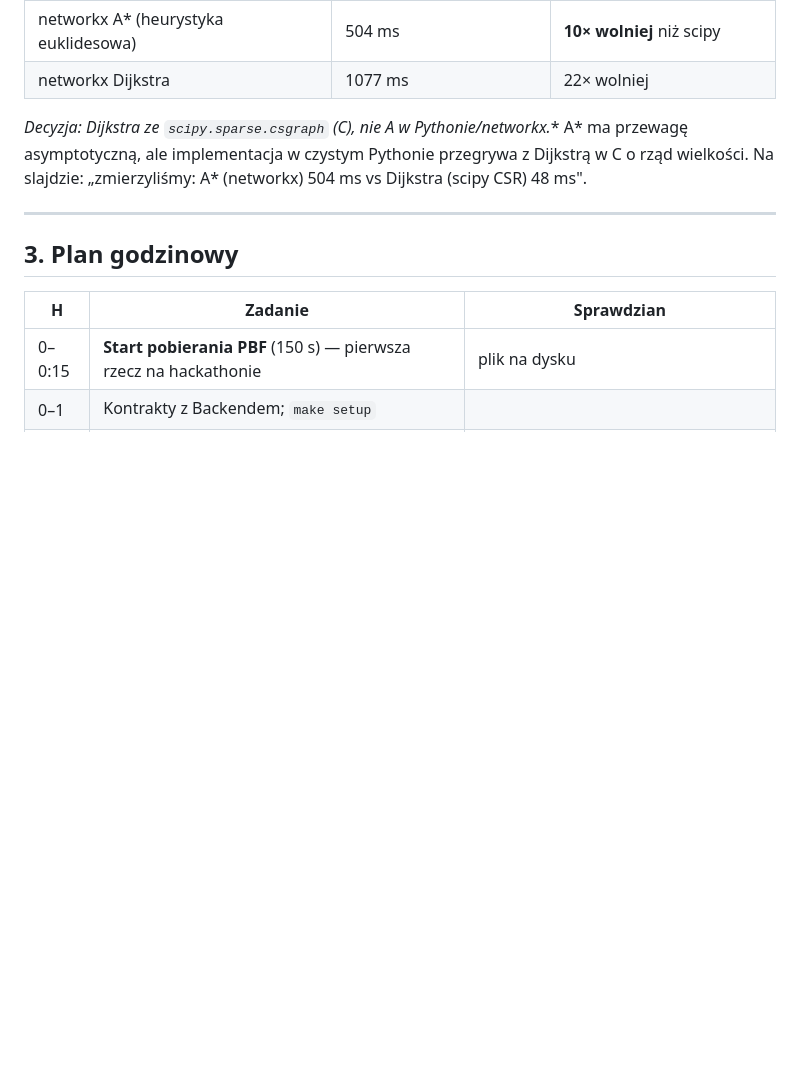
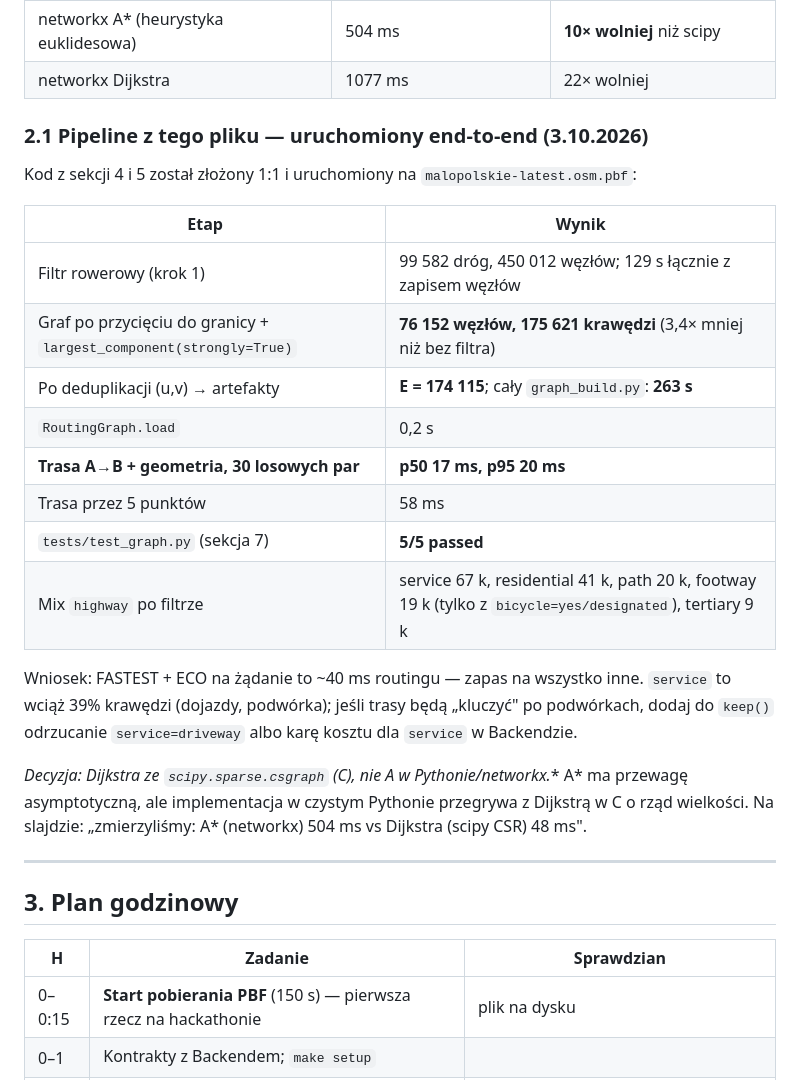
Before and after one commit to karabowiczjakub/larpathon, a Markdown page: roles/01_graph_routing.md, the part around the change. Drawn GitHub-style; blank space fills up the shorter version.

Commit message:
Add verified graph pipeline results to role 01 plan
Pipeline from the plan run end-to-end on the Geofabrik PBF: 76k nodes,
174k edges, build 263 s, routing p95 20 ms, 5/5 graph tests passing.

Co-Authored-By: Claude Opus 5.5 <noreply@anthropic.com>

```diff
--- a/roles/01_graph_routing.md
+++ b/roles/01_graph_routing.md
@@ -30,6 +30,23 @@
 | scipy, 1 źródło z `limit=8 km` | 15 ms | Optymalizacja w zapasie |
 | networkx A* (heurystyka euklidesowa) | 504 ms | **10× wolniej** niż scipy |
 | networkx Dijkstra | 1077 ms | 22× wolniej |
+
+### 2.1 Pipeline z tego pliku — uruchomiony end-to-end (3.10.2026)
+
+Kod z sekcji 4 i 5 został złożony 1:1 i uruchomiony na `malopolskie-latest.osm.pbf`:
+
+| Etap | Wynik |
+|---|---|
+| Filtr rowerowy (krok 1) | 99 582 dróg, 450 012 węzłów; 129 s łącznie z zapisem węzłów |
+| Graf po przycięciu do granicy + `largest_component(strongly=True)` | **76 152 węzłów, 175 621 krawędzi** (3,4× mniej niż bez filtra) |
+| Po deduplikacji (u,v) → artefakty | **E = 174 115**; cały `graph_build.py`: **263 s** |
+| `RoutingGraph.load` | 0,2 s |
+| **Trasa A→B + geometria, 30 losowych par** | **p50 17 ms, p95 20 ms** |
+| Trasa przez 5 punktów | 58 ms |
+| `tests/test_graph.py` (sekcja 7) | **5/5 passed** |
+| Mix `highway` po filtrze | service 67 k, residential 41 k, path 20 k, footway 19 k (tylko z `bicycle=yes/designated`), tertiary 9 k |
+
+Wniosek: FASTEST + ECO na żądanie to ~40 ms routingu — zapas na wszystko inne. `service` to wciąż 39% krawędzi (dojazdy, podwórka); jeśli trasy będą „kluczyć" po podwórkach, dodaj do `keep()` odrzucanie `service=driveway` albo karę kosztu dla `service` w Backendzie.
 
 **Decyzja: Dijkstra ze `scipy.sparse.csgraph` (C), nie A* w Pythonie/networkx.** A* ma przewagę asymptotyczną, ale implementacja w czystym Pythonie przegrywa z Dijkstrą w C o rząd wielkości. Na slajdzie: „zmierzyliśmy: A* (networkx) 504 ms vs Dijkstra (scipy CSR) 48 ms".
 
```
